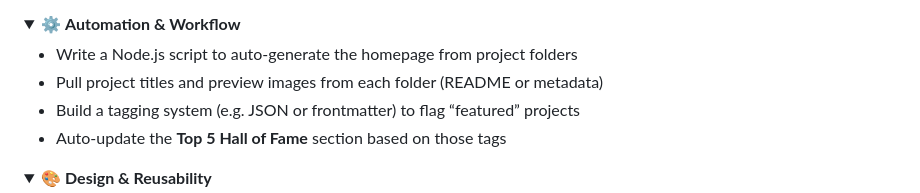
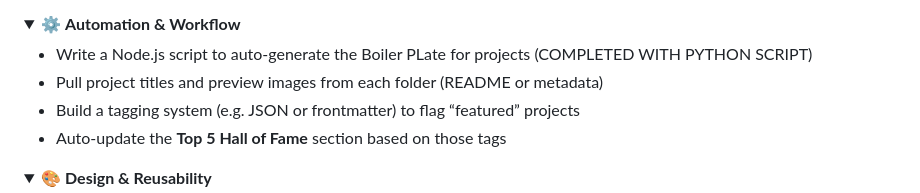
Before and after one commit to IsaacSemb/js-tiny-practice-projects, a Markdown page: README.md, the part around the change. Drawn GitHub-style; folded sections open.

```diff
--- a/README.md
+++ b/README.md
@@ -101,7 +101,7 @@ There are no rules here, only the commitment to keep going.
 <details>
 <summary>⚙️ <strong>Automation & Workflow</strong></summary>
 
--  Write a Node.js script to auto-generate the homepage from project folders
+-  Write a Node.js script to auto-generate the Boiler PLate for projects (COMPLETED WITH PYTHON SCRIPT)
 -  Pull project titles and preview images from each folder (README or metadata)
 -  Build a tagging system (e.g. JSON or frontmatter) to flag “featured” projects
 -  Auto-update the **Top 5 Hall of Fame** section based on those tags
```
